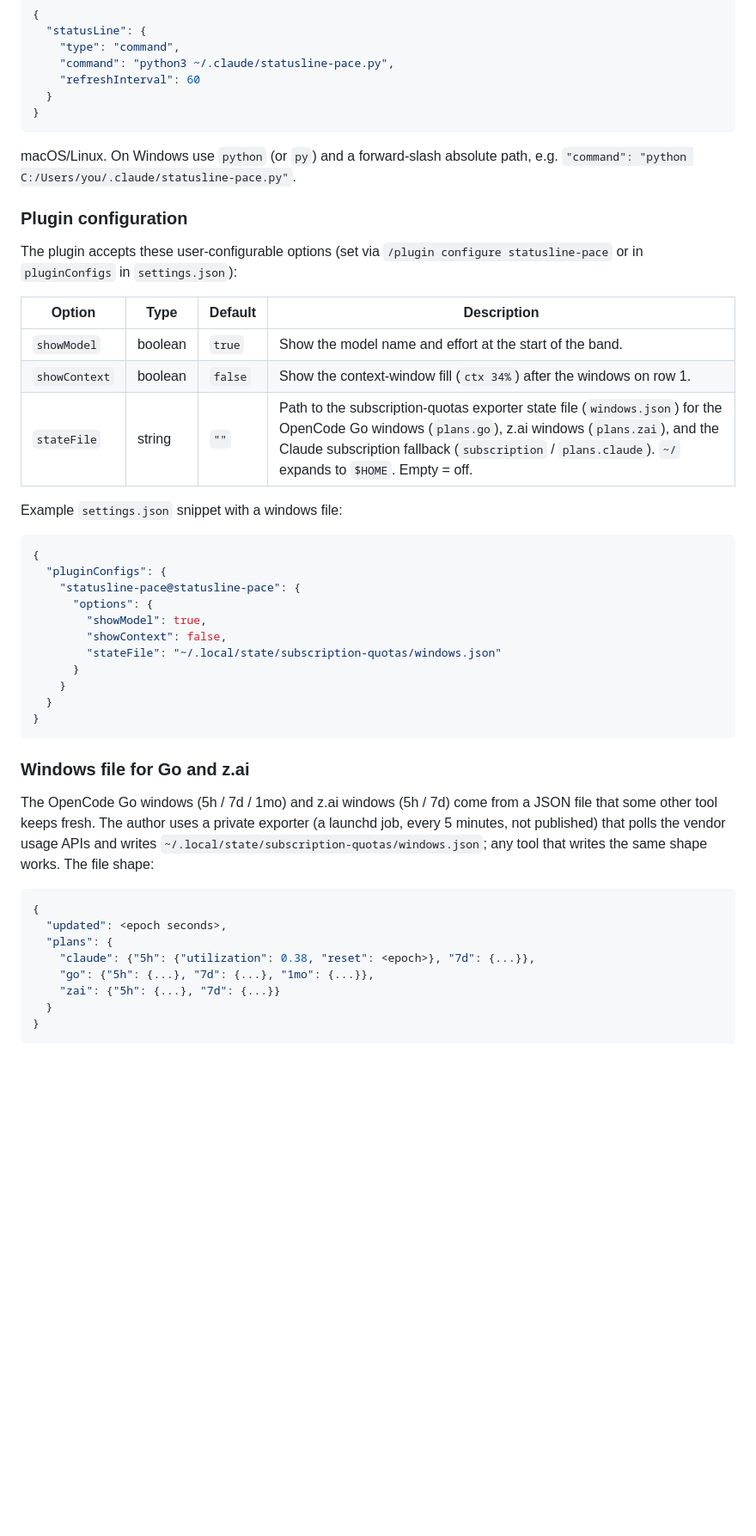
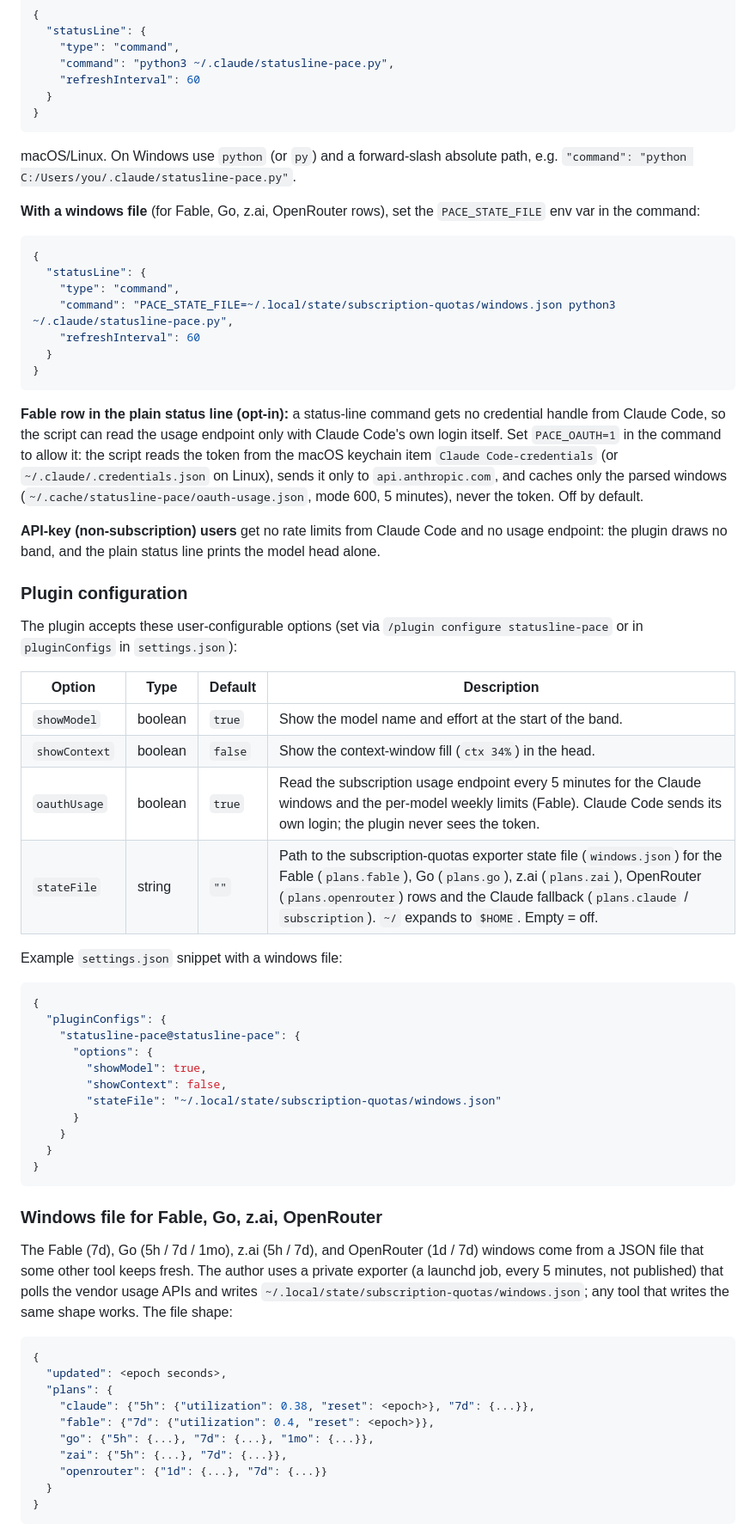
Before and after one commit to vespexx/claude-code-statusline-pace, a Markdown page: README.md, the part around one of its changes. Shown at 86% size. Rendered like a GitHub page; blank space fills up the shorter version.

````diff
--- a/README.md
+++ b/README.md
@@ -97,6 +101,22 @@ Merge this key into your existing `~/.claude/settings.json` (do not replace the
 
 macOS/Linux. On Windows use `python` (or `py`) and a forward-slash absolute path, e.g. `"command": "python C:/Users/you/.claude/statusline-pace.py"`.
 
+**With a windows file** (for Fable, Go, z.ai, OpenRouter rows), set the `PACE_STATE_FILE` env var in the command:
+
+```json
+{
+  "statusLine": {
+    "type": "command",
+    "command": "PACE_STATE_FILE=~/.local/state/subscription-quotas/windows.json python3 ~/.claude/statusline-pace.py",
+    "refreshInterval": 60
+  }
+}
+```
+
+**Fable row in the plain status line (opt-in):** a status-line command gets no credential handle from Claude Code, so the script can read the usage endpoint only with Claude Code's own login itself. Set `PACE_OAUTH=1` in the command to allow it: the script reads the token from the macOS keychain item `Claude Code-credentials` (or `~/.claude/.credentials.json` on Linux), sends it only to `api.anthropic.com`, and caches only the parsed windows (`~/.cache/statusline-pace/oauth-usage.json`, mode 600, 5 minutes), never the token. Off by default.
+
+**API-key (non-subscription) users** get no rate limits from Claude Code and no usage endpoint: the plugin draws no band, and the plain status line prints the model head alone.
+
 ### Plugin configuration
 
 The plugin accepts these user-configurable options (set via `/plugin configure statusline-pace` or in `pluginConfigs` in `settings.json`):
@@ -104,8 +124,9 @@ The plugin accepts these user-configurable options (set via `/plugin configure s
 | Option | Type | Default | Description |
 | --- | --- | --- | --- |
 | `showModel` | boolean | `true` | Show the model name and effort at the start of the band. |
-| `showContext` | boolean | `false` | Show the context-window fill (`ctx 34%`) after the windows on row 1. |
-| `stateFile` | string | `""` | Path to the subscription-quotas exporter state file (`windows.json`) for the OpenCode Go windows (`plans.go`), z.ai windows (`plans.zai`), and the Claude subscription fallback (`subscription` / `plans.claude`). `~/` expands to `$HOME`. Empty = off. |
+| `showContext` | boolean | `false` | Show the context-window fill (`ctx 34%`) in the head. |
+| `oauthUsage` | boolean | `true` | Read the subscription usage endpoint every 5 minutes for the Claude windows and the per-model weekly limits (Fable). Claude Code sends its own login; the plugin never sees the token. |
+| `stateFile` | string | `""` | Path to the subscription-quotas exporter state file (`windows.json`) for the Fable (`plans.fable`), Go (`plans.go`), z.ai (`plans.zai`), OpenRouter (`plans.openrouter`) rows and the Claude fallback (`plans.claude` / `subscription`). `~/` expands to `$HOME`. Empty = off. |
 
 Example `settings.json` snippet with a windows file:
 ```json
@@ -122,16 +143,18 @@ Example `settings.json` snippet with a windows file:
 }
 ```
 
-### Windows file for Go and z.ai
+### Windows file for Fable, Go, z.ai, OpenRouter
 
-The OpenCode Go windows (5h / 7d / 1mo) and z.ai windows (5h / 7d) come from a JSON file that some other tool keeps fresh. The author uses a private exporter (a launchd job, every 5 minutes, not published) that polls the vendor usage APIs and writes `~/.local/state/subscription-quotas/windows.json`; any tool that writes the same shape works. The file shape:
+The Fable (7d), Go (5h / 7d / 1mo), z.ai (5h / 7d), and OpenRouter (1d / 7d) windows come from a JSON file that some other tool keeps fresh. The author uses a private exporter (a launchd job, every 5 minutes, not published) that polls the vendor usage APIs and writes `~/.local/state/subscription-quotas/windows.json`; any tool that writes the same shape works. The file shape:
 ```json
 {
   "updated": <epoch seconds>,
   "plans": {
     "claude": {"5h": {"utilization": 0.38, "reset": <epoch>}, "7d": {...}},
+    "fable": {"7d": {"utilization": 0.4, "reset": <epoch>}},
     "go": {"5h": {...}, "7d": {...}, "1mo": {...}},
-    "zai": {"5h": {...}, "7d": {...}}
+    "zai": {"5h": {...}, "7d": {...}},
+    "openrouter": {"1d": {...}, "7d": {...}}
   }
 }
 ```
````
Also changed, not shown: other parts of README.md (+44 -25 lines), docs/statusline.png, 11 other files.
